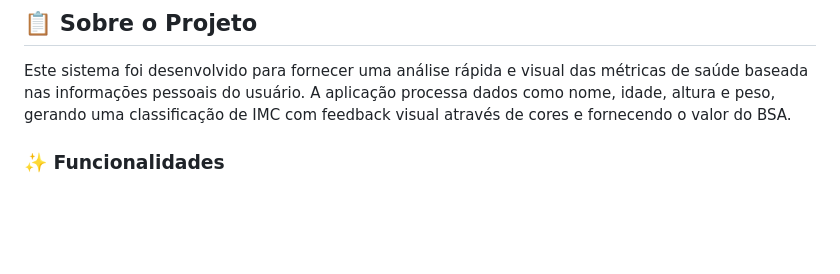
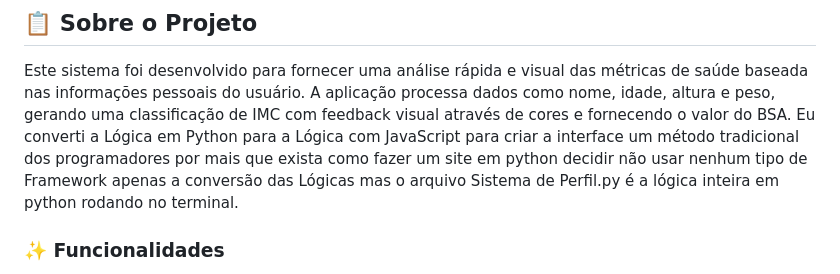
Before and after one commit to devgabrielporto07/Sistema-de-Perfil-IMC-BSA, a Markdown page: README.md, the part around the change. GitHub-like rendering; blank space fills up the shorter version.

```diff
--- a/README.md
+++ b/README.md
@@ -5,6 +5,7 @@ Uma aplicação web interativa que realiza análise completa do perfil de saúde
 ## 📋 Sobre o Projeto
 
 Este sistema foi desenvolvido para fornecer uma análise rápida e visual das métricas de saúde baseada nas informações pessoais do usuário. A aplicação processa dados como nome, idade, altura e peso, gerando uma classificação de IMC com feedback visual através de cores e fornecendo o valor do BSA.
+Eu converti a Lógica em Python para a Lógica com JavaScript para criar a interface um método tradicional dos programadores por mais que exista como fazer um site em python decidir não usar nenhum tipo de Framework apenas a conversão das Lógicas mas o arquivo Sistema de Perfil.py é a lógica inteira em python rodando no terminal.
 
 ### ✨ Funcionalidades
 
```
